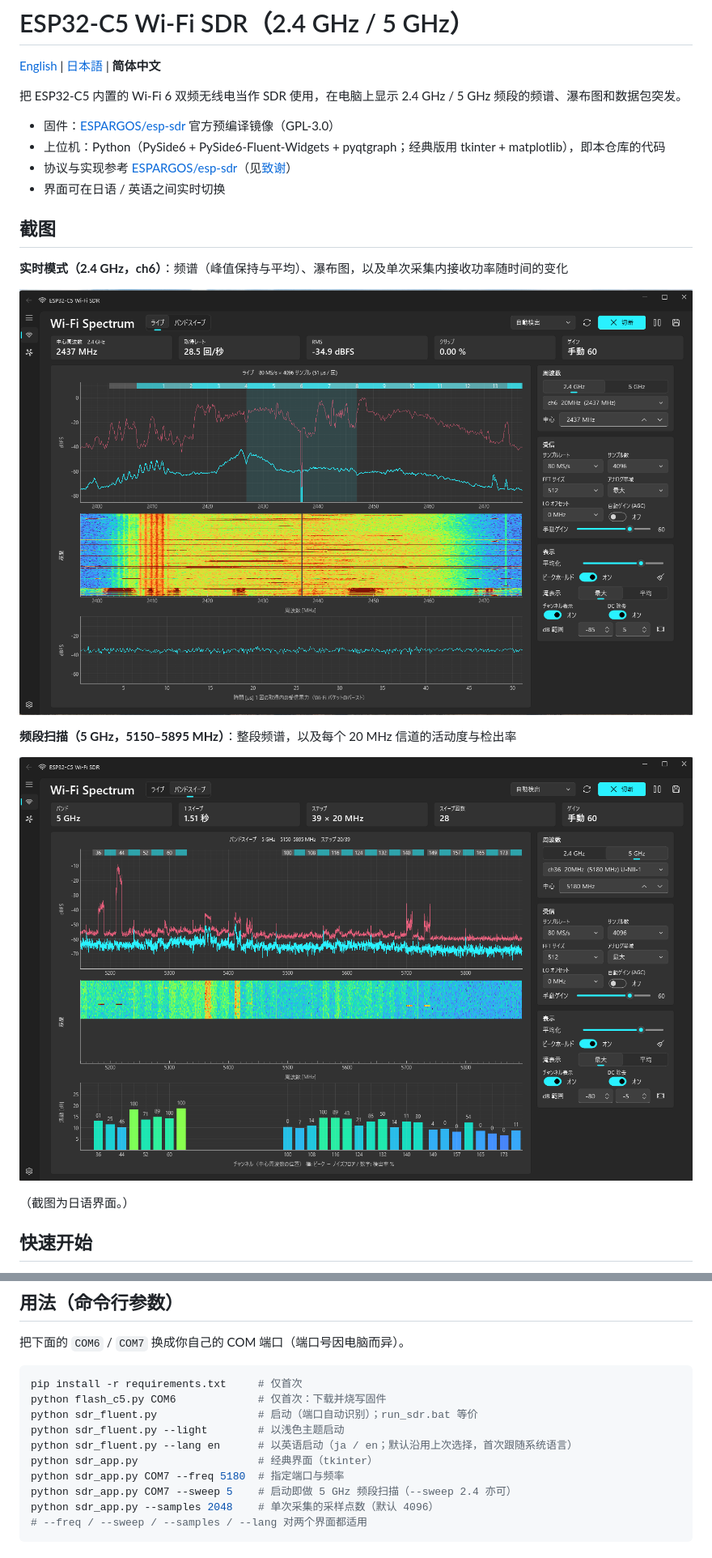
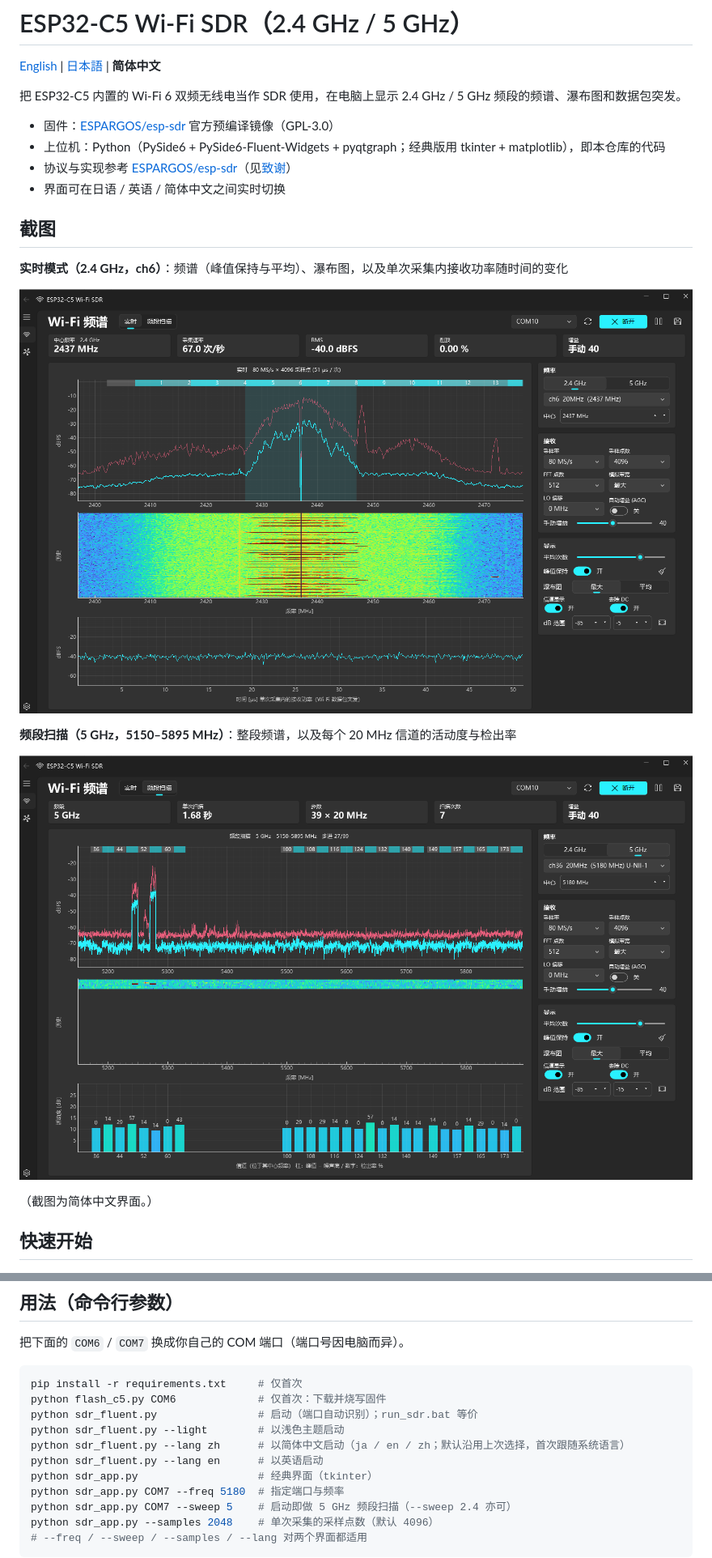
Before and after one commit to ji10me/ESP32_C5_Wifi_spectrum_analyzer, a Markdown page: README.zh.md, 2 parts joined by grey strips. Shown at 81% size. GitHub-like rendering; pictures changed too: docs/screenshot_live_2.4ghz.zh.png (added), docs/screenshot_sweep_5ghz.zh.png (added).

Commit message:
docs(zh): use Simplified Chinese UI screenshots

```diff
--- a/README.zh.md
+++ b/README.zh.md
@@ -7,19 +7,19 @@
 - 固件：[ESPARGOS/esp-sdr](https://github.com/ESPARGOS/esp-sdr) 官方预编译镜像（GPL-3.0）
 - 上位机：Python（PySide6 + PySide6-Fluent-Widgets + pyqtgraph；经典版用 tkinter + matplotlib），即本仓库的代码
 - 协议与实现参考 [ESPARGOS/esp-sdr](https://github.com/ESPARGOS/esp-sdr)（见[致谢](#致谢)）
-- 界面可在日语 / 英语之间实时切换
+- 界面可在日语 / 英语 / 简体中文之间实时切换
 
 ## 截图
 
 **实时模式（2.4 GHz，ch6）**：频谱（峰值保持与平均）、瀑布图，以及单次采集内接收功率随时间的变化
 
-![实时模式 2.4 GHz](docs/screenshot_live_2.4ghz.png)
+![实时模式 2.4 GHz](docs/screenshot_live_2.4ghz.zh.png)
 
 **频段扫描（5 GHz，5150–5895 MHz）**：整段频谱，以及每个 20 MHz 信道的活动度与检出率
 
-![频段扫描 5 GHz](docs/screenshot_sweep_5ghz.png)
+![频段扫描 5 GHz](docs/screenshot_sweep_5ghz.zh.png)
 
-（截图为日语界面。）
+（截图为简体中文界面。）
 
 ## 快速开始
 
@@ -84,7 +84,8 @@ pip install -r requirements.txt     # 仅首次
 python flash_c5.py COM6             # 仅首次：下载并烧写固件
 python sdr_fluent.py                # 启动（端口自动识别）；run_sdr.bat 等价
 python sdr_fluent.py --light        # 以浅色主题启动
-python sdr_fluent.py --lang en      # 以英语启动（ja / en；默认沿用上次选择，首次跟随系统语言）
+python sdr_fluent.py --lang zh      # 以简体中文启动（ja / en / zh；默认沿用上次选择，首次跟随系统语言）
+python sdr_fluent.py --lang en      # 以英语启动
 python sdr_app.py                   # 经典界面（tkinter）
 python sdr_app.py COM7 --freq 5180  # 指定端口与频率
 python sdr_app.py COM7 --sweep 5    # 启动即做 5 GHz 频段扫描（--sweep 2.4 亦可）
```
Also changed, not shown: other parts of README.zh.md (+2 -2 lines).
